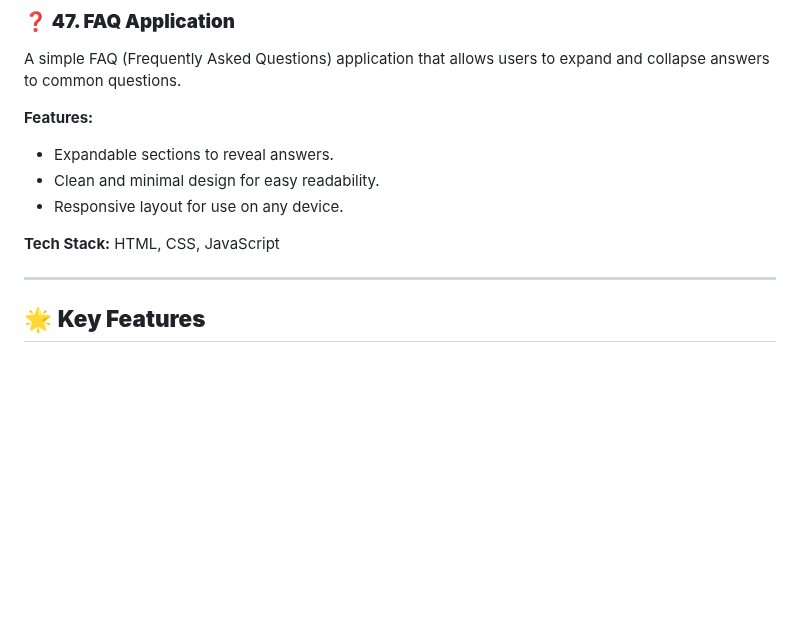
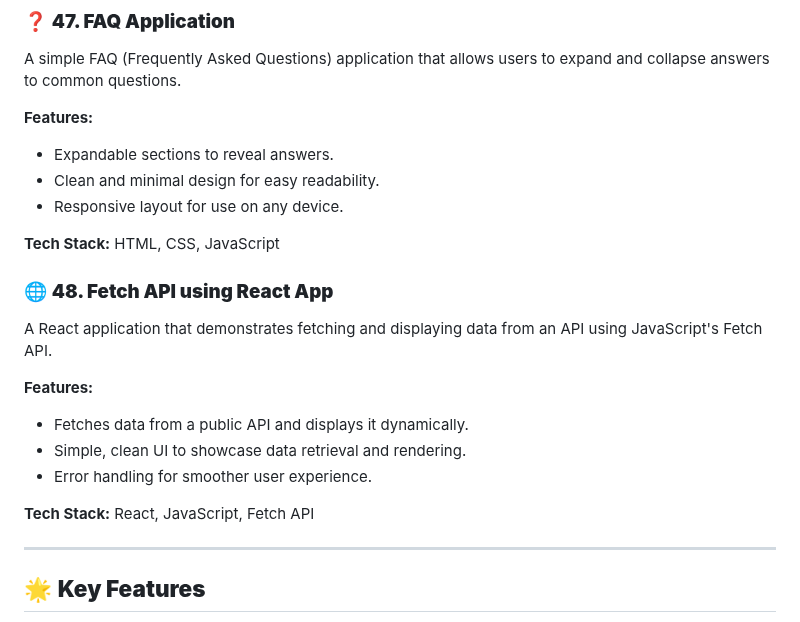
Before and after one commit to dhiwinsamrich/Web_Development_Mini_Projects, a Markdown page: README.md, the part around the change. Rendered like a GitHub page; blank space fills up the shorter version.

```diff
--- a/README.md
+++ b/README.md
@@ -551,6 +551,16 @@ A simple FAQ (Frequently Asked Questions) application that allows users to expan
 
 **Tech Stack:** HTML, CSS, JavaScript
 
+### 🌐 **48. Fetch API using React App**
+A React application that demonstrates fetching and displaying data from an API using JavaScript's Fetch API.
+
+**Features:**
+- Fetches data from a public API and displays it dynamically.
+- Simple, clean UI to showcase data retrieval and rendering.
+- Error handling for smoother user experience.
+
+**Tech Stack:** React, JavaScript, Fetch API
+
 ---
 
 ## 🌟 **Key Features**
```
